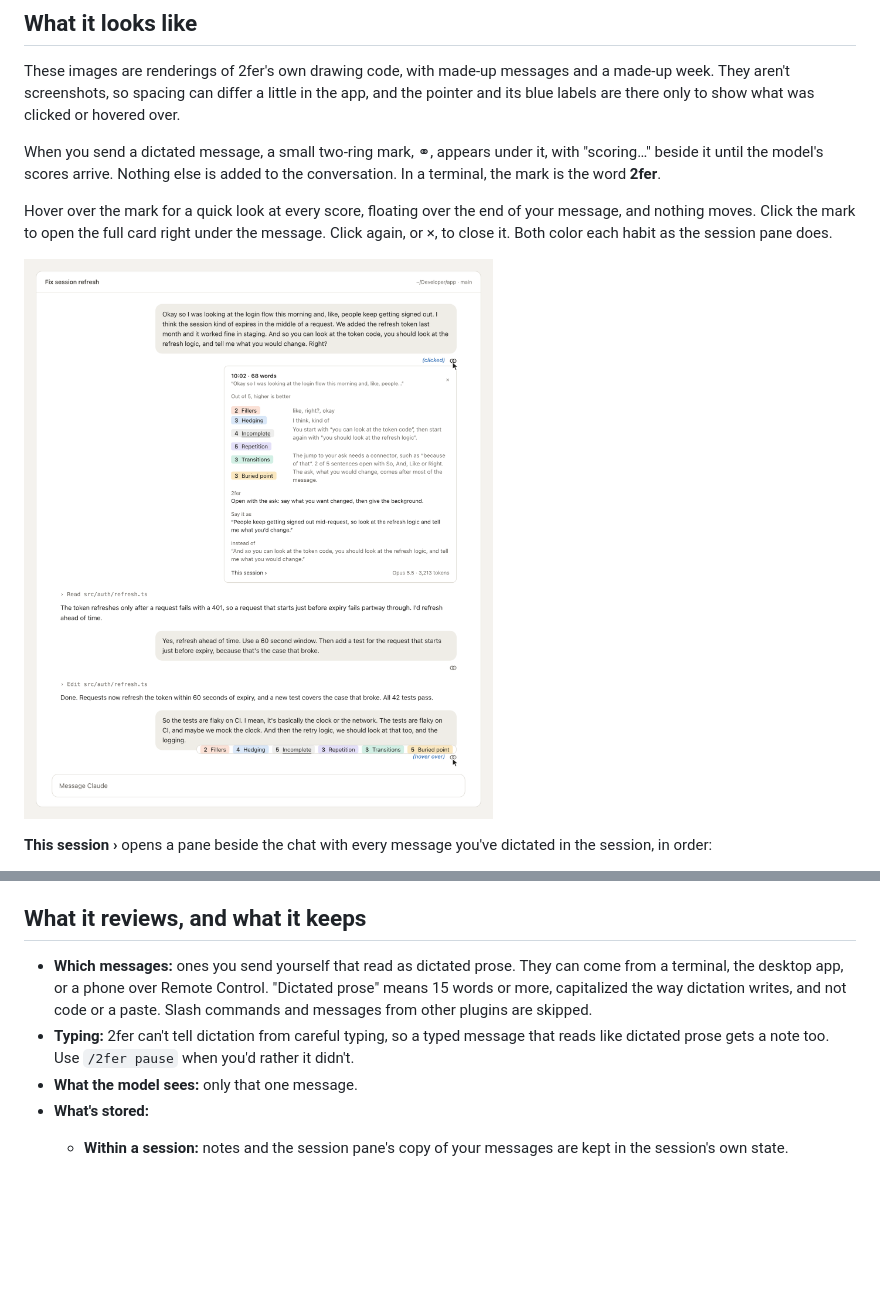
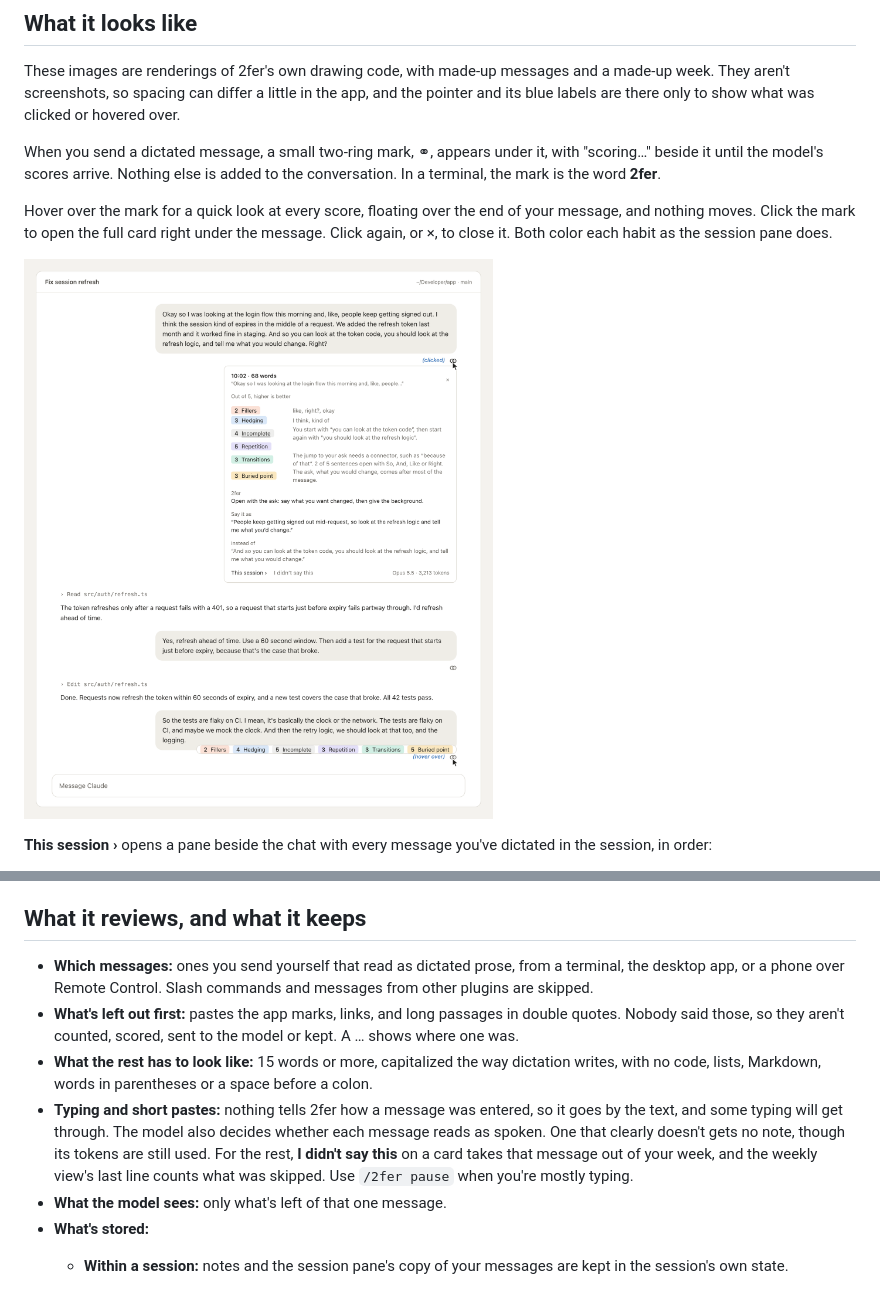
Before and after one commit to gurinder-raju/2fer, a Markdown page: README.md, 2 parts joined by grey strips. Rendered like a GitHub page; pictures changed too: images/inline-card.png; blank space fills up the shorter version.

```diff
--- a/README.md
+++ b/README.md
@@ -100,9 +100,11 @@ The weekly view sums up habits judged by the model, such as Buried point, with o
 
 ## What it reviews, and what it keeps
 
-- **Which messages:** ones you send yourself that read as dictated prose. They can come from a terminal, the desktop app, or a phone over Remote Control. "Dictated prose" means 15 words or more, capitalized the way dictation writes, and not code or a paste. Slash commands and messages from other plugins are skipped.
-- **Typing:** 2fer can't tell dictation from careful typing, so a typed message that reads like dictated prose gets a note too. Use `/2fer pause` when you'd rather it didn't.
-- **What the model sees:** only that one message.
+- **Which messages:** ones you send yourself that read as dictated prose, from a terminal, the desktop app, or a phone over Remote Control. Slash commands and messages from other plugins are skipped.
+- **What's left out first:** pastes the app marks, links, and long passages in double quotes. Nobody said those, so they aren't counted, scored, sent to the model or kept. A … shows where one was.
+- **What the rest has to look like:** 15 words or more, capitalized the way dictation writes, with no code, lists, Markdown, words in parentheses or a space before a colon.
+- **Typing and short pastes:** nothing tells 2fer how a message was entered, so it goes by the text, and some typing will get through. The model also decides whether each message reads as spoken. One that clearly doesn't gets no note, though its tokens are still used. For the rest, **I didn't say this** on a card takes that message out of your week, and the weekly view's last line counts what was skipped. Use `/2fer pause` when you're mostly typing.
+- **What the model sees:** only what's left of that one message.
 - **What's stored:**
   - **Within a session:** notes and the session pane's copy of your messages are kept in the session's own state.
   - **For the weekly trend, for 26 weeks:** a small record of each note: its scores, how often it used each habit word on 2fer's fixed lists and where they fell, and the token use. Apart from those listed words, this record holds none of what you said.
```
Also changed, not shown: 6 other files.
